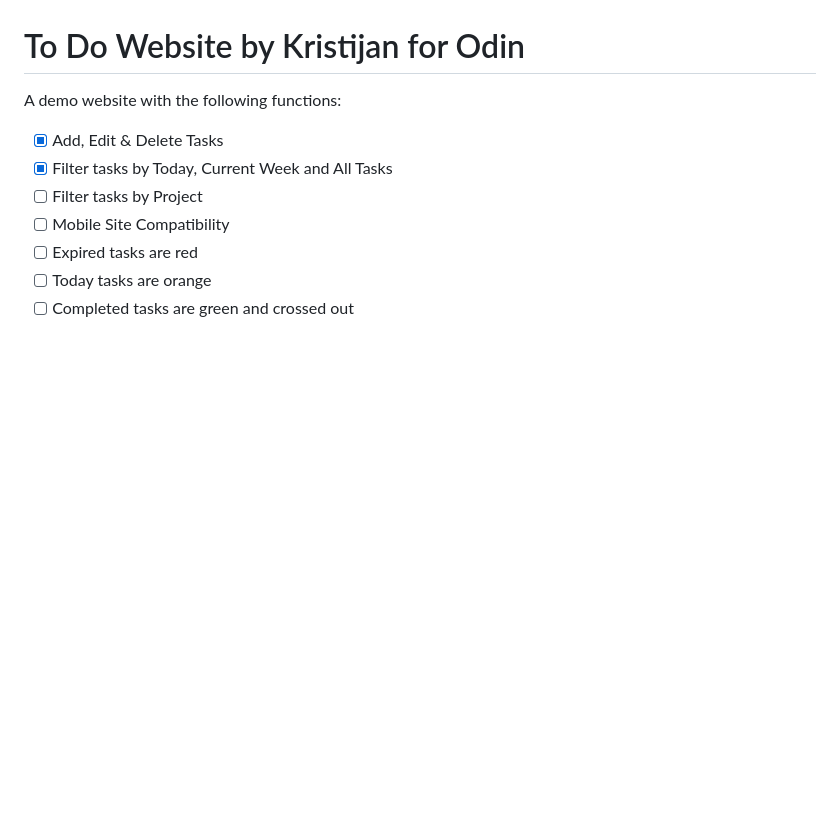
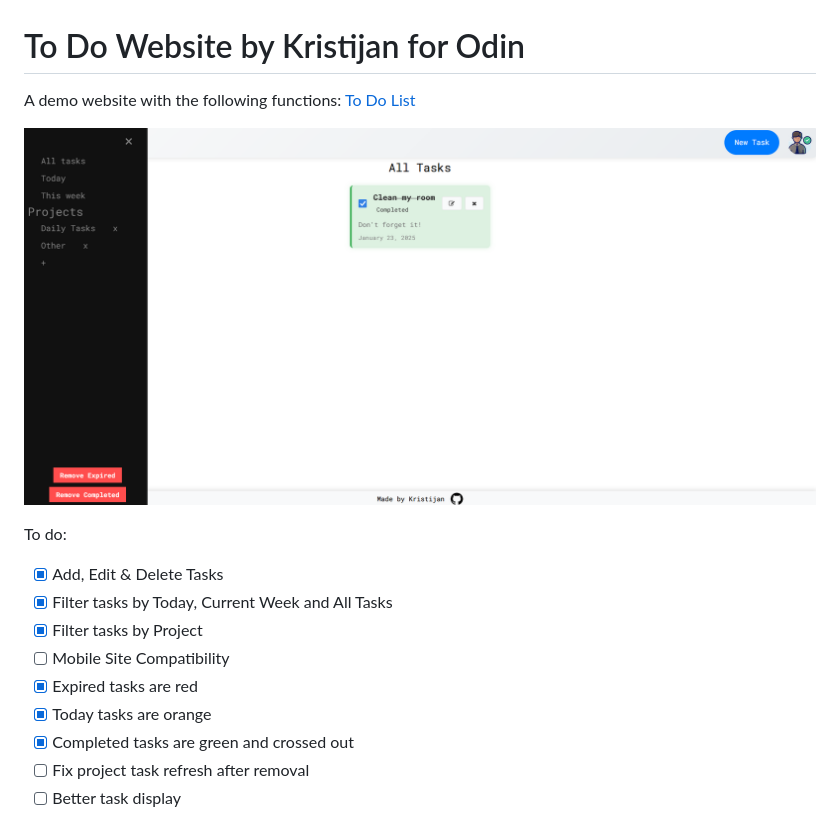
Before and after one commit to KristijanTuric/odin-todo-list, a Markdown page: README.md, the part around the change. GitHub-like rendering; pictures changed too: preview.png (added); blank space fills up the shorter version.

Commit message:
Add demo preview

```diff
--- a/README.md
+++ b/README.md
@@ -1,11 +1,18 @@
 # To Do Website by Kristijan for Odin
 
 A demo website with the following functions:
+[To Do List](https://kristijanturic.github.io/odin-todo-list/)
+
+![Demo Preview](preview.png)
+
+To do:
 
 - [x] Add, Edit & Delete Tasks
 - [x] Filter tasks by Today, Current Week and All Tasks
-- [ ] Filter tasks by Project
+- [x] Filter tasks by Project
 - [ ] Mobile Site Compatibility
-- [ ] Expired tasks are red
-- [ ] Today tasks are orange
-- [ ] Completed tasks are green and crossed out
+- [x] Expired tasks are red
+- [x] Today tasks are orange
+- [x] Completed tasks are green and crossed out
+- [ ] Fix project task refresh after removal
+- [ ] Better task display
```
